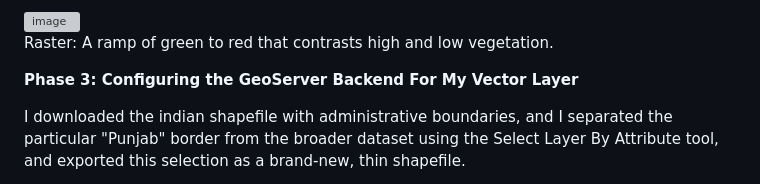
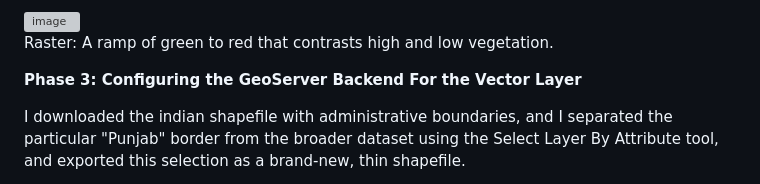
Before and after one commit to miraclechinwe/Final-Project-WebGIS_Owhorji-Miracle-Chinwe, a Markdown page: README.md, the part around one of its changes. Drawn GitHub-style; grey boxes are pictures that could not be loaded.

Commit message:
Update README for clarity and image format

```diff
--- a/README.md
+++ b/README.md
@@ -39,7 +39,7 @@ Also, i added a colour scheme,and save, as shown in the image below:
 
 Raster: A ramp of green to red that contrasts high and low vegetation.
 
-**Phase 3: Configuring the GeoServer Backend For My Vector Layer**
+**Phase 3: Configuring the GeoServer Backend For the Vector Layer**
 
 I downloaded the indian shapefile with administrative boundaries, and I separated the particular "Punjab" border from the broader dataset using the Select Layer By Attribute tool, and exported this selection as a brand-new, thin shapefile.
 
```
Also changed, not shown: other parts of README.md (+2 -1 lines).
